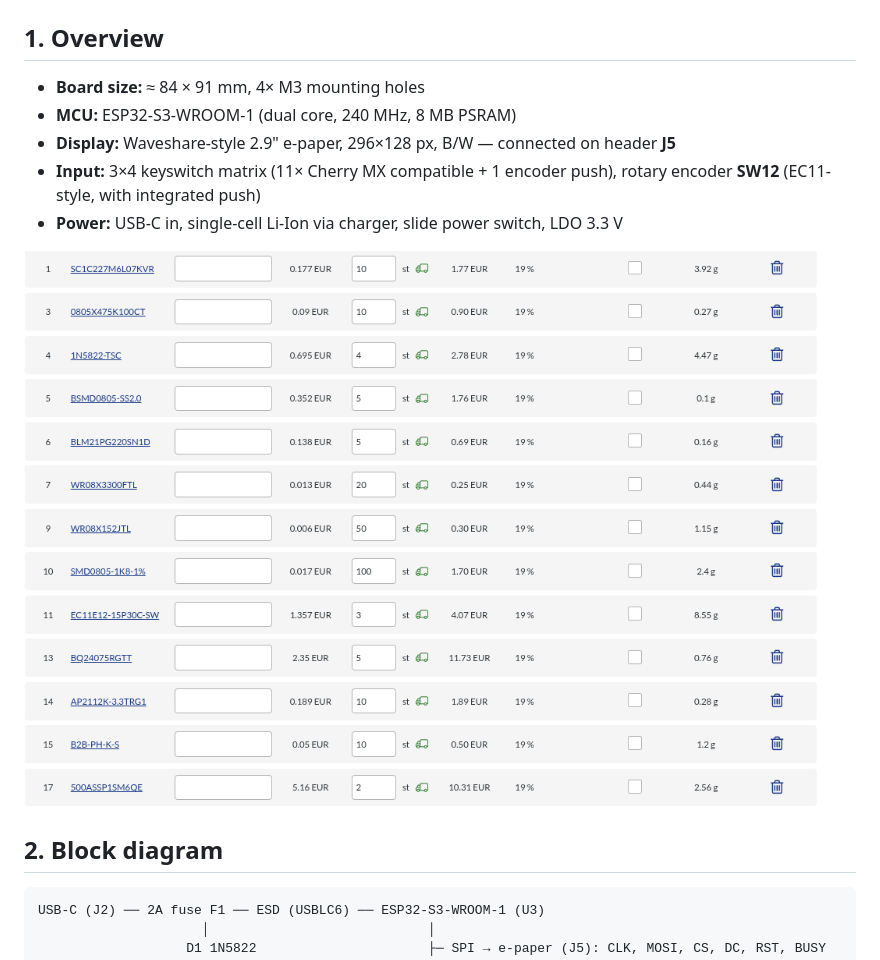
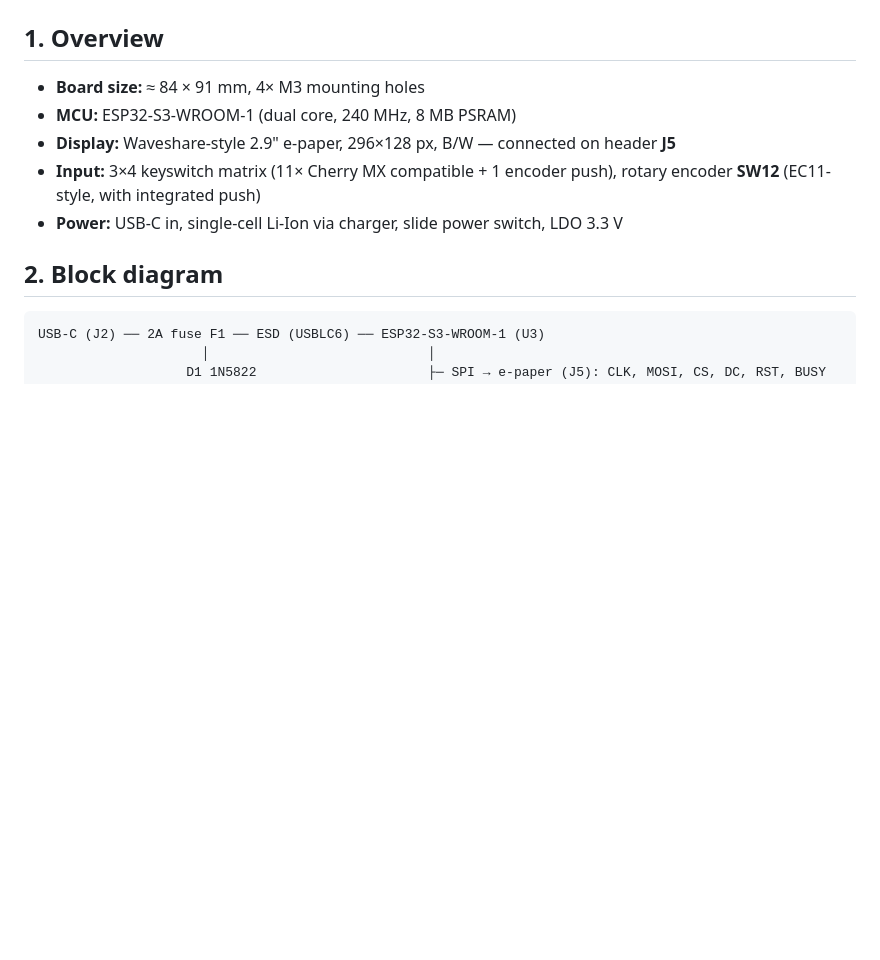
Before and after one commit to JonasLindinger/MicroPad, a Markdown page: docs/HARDWARE.md, the part around the change. GitHub-like rendering; blank space fills up the shorter version.

Commit message:
Remove PCB render from HARDWARE.md
Removed PCB render image from hardware documentation.

```diff
--- a/docs/HARDWARE.md
+++ b/docs/HARDWARE.md
@@ -17,8 +17,6 @@ assignment (verified from the KiCad PCB netlist against the firmware).
 - **Input:** 3×4 keyswitch matrix (11× Cherry MX compatible + 1 encoder push), rotary
   encoder **SW12** (EC11-style, with integrated push)
 - **Power:** USB-C in, single-cell Li-Ion via charger, slide power switch, LDO 3.3 V
-
-![PCB render](../PCB/Parts.png)
 
 ## 2. Block diagram
 
```
